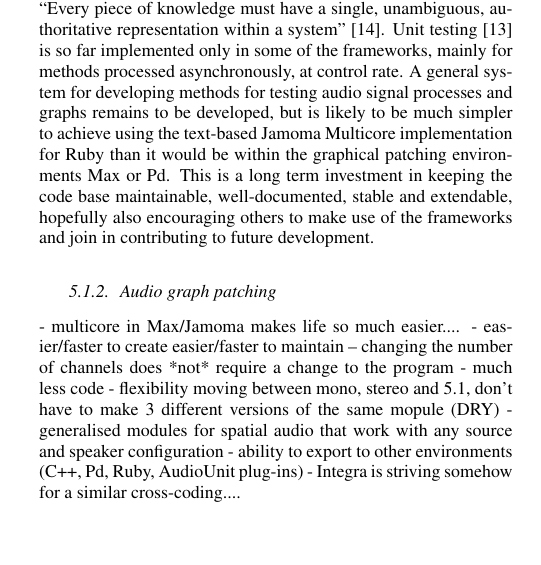
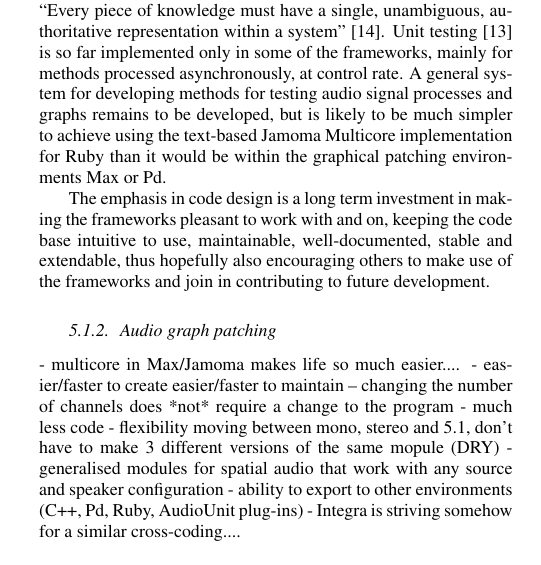
Before and after one commit to alexarje/JamomaPublications, a LaTeX paper (Proceedings/2010-DAFx-Multicore/JamomaMulticore-DAFx.tex): part of one column of page 5 of 7, cut so that both start at the same text. Compiled offline with pdfLaTeX.

Commit message:
Slight extension of section 5.1.1

```diff
--- a/Proceedings/2010-DAFx-Multicore/JamomaMulticore-DAFx.tex
+++ b/Proceedings/2010-DAFx-Multicore/JamomaMulticore-DAFx.tex
@@ -818,7 +818,8 @@ The Jamoma frameworks align with contemporary philosophies for good coding pract
 The frameworks emphasize expressive syntax, idioms, and conventions \cite{Martin:2009} and adhere to the DRY (Don't Repeat Yourself) principle, which states that ``Every piece of knowledge must have a single, unambiguous, authoritative representation within a system'' \cite{Hunt:1999}.
 Unit testing  \cite{Martin:2009} is so far implemented only in some of the frameworks, mainly for methods processed asynchronously, at control rate.
 A general system for developing methods for testing audio signal processes and graphs remains to be developed, but is likely to be much simpler to achieve using the text-based Jamoma Multicore implementation for Ruby than it would be within the graphical patching environments Max or Pd.
-This is a long term investment in keeping the code base maintainable, well-documented, stable and extendable, hopefully also encouraging others to make use of the frameworks and join in contributing to future development.
+
+The emphasis in code design is a long term investment in making the frameworks pleasant to work with and on, keeping the code base intuitive to use, maintainable, well-documented, stable and extendable, thus hopefully also encouraging others to make use of the frameworks and join in contributing to future development.
 
 
 % TODO: not sure how boastful we really want to be with the above -- testing and documentation are currently anemic (at best).  [TAP]   (but, this is future work)  -- what does it really mean that this is pleasant to work with
```
